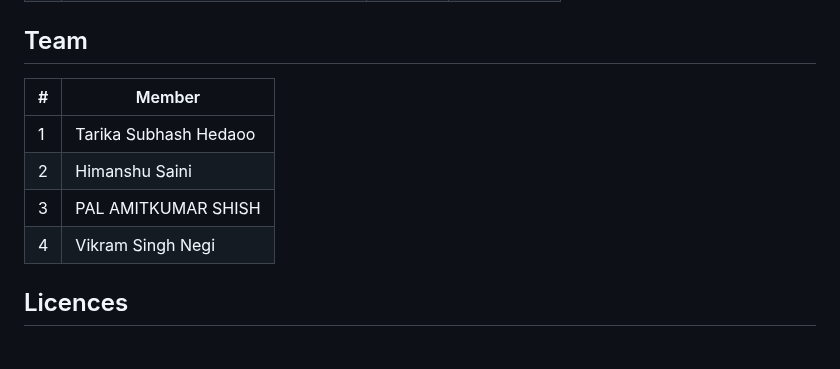
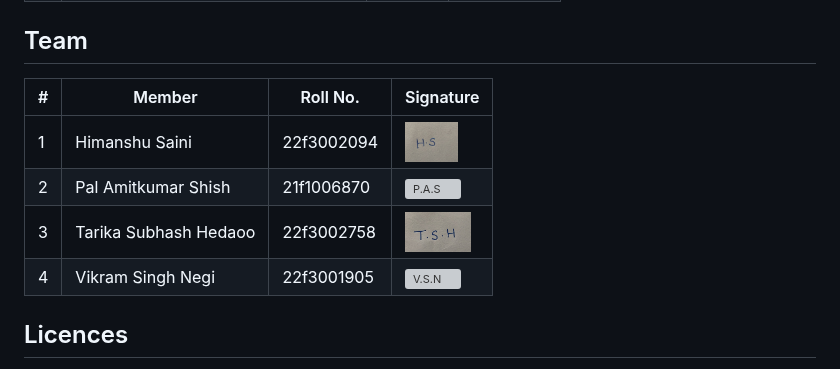
Before and after one commit to thehimanshhu/Group-3-DS-and-AI-Lab-Project, a Markdown page: README.md, the part around the change. Rendered like a GitHub page; pictures changed too: assets/signatures/22f3002094.jpg (added), assets/signatures/22f3002758.jpg (added); grey boxes are pictures that could not be loaded.

```diff
--- a/README.md
+++ b/README.md
@@ -43,12 +43,12 @@ AI tools can now copy a voice from a few seconds of audio, and cloned voices are
 
 ## Team
 
-| # | Member |
-| --- | --- |
-| 1 | Tarika Subhash Hedaoo |
-| 2 | Himanshu Saini |
-| 3 | PAL AMITKUMAR SHISH |
-| 4 | Vikram Singh Negi |
+| # | Member | Roll No. | Signature |
+| --- | --- | --- | --- |
+| 1 | Himanshu Saini | 22f3002094 | <img src="assets/signatures/22f3002094.jpg" alt="H.S" height="40"> |
+| 2 | Pal Amitkumar Shish | 21f1006870 | <img src="assets/signatures/21f1006870.jpg" alt="P.A.S" height="40"> |
+| 3 | Tarika Subhash Hedaoo | 22f3002758 | <img src="assets/signatures/22f3002758.jpg" alt="T.S.H" height="40"> |
+| 4 | Vikram Singh Negi | 22f3001905 | <img src="assets/signatures/22f3001905.jpg" alt="V.S.N" height="40"> |
 
 ## Licences
 
```
Also changed, not shown: acknowledgement.md (added, +10 -0 lines).
